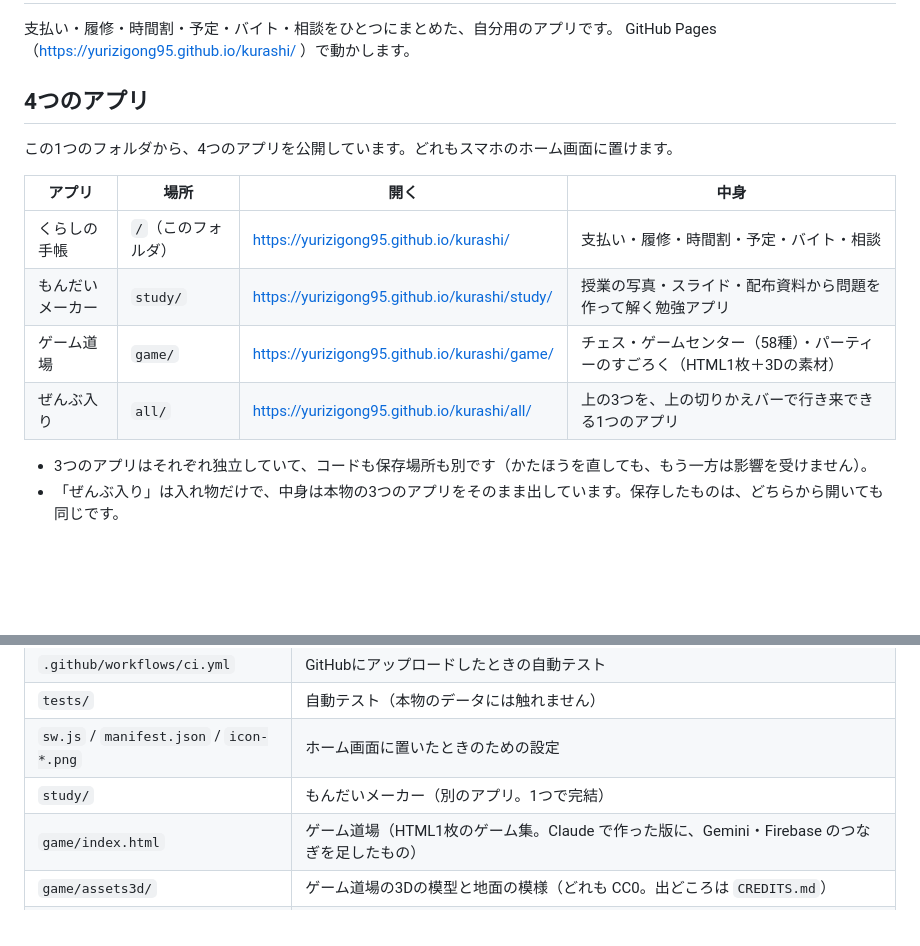
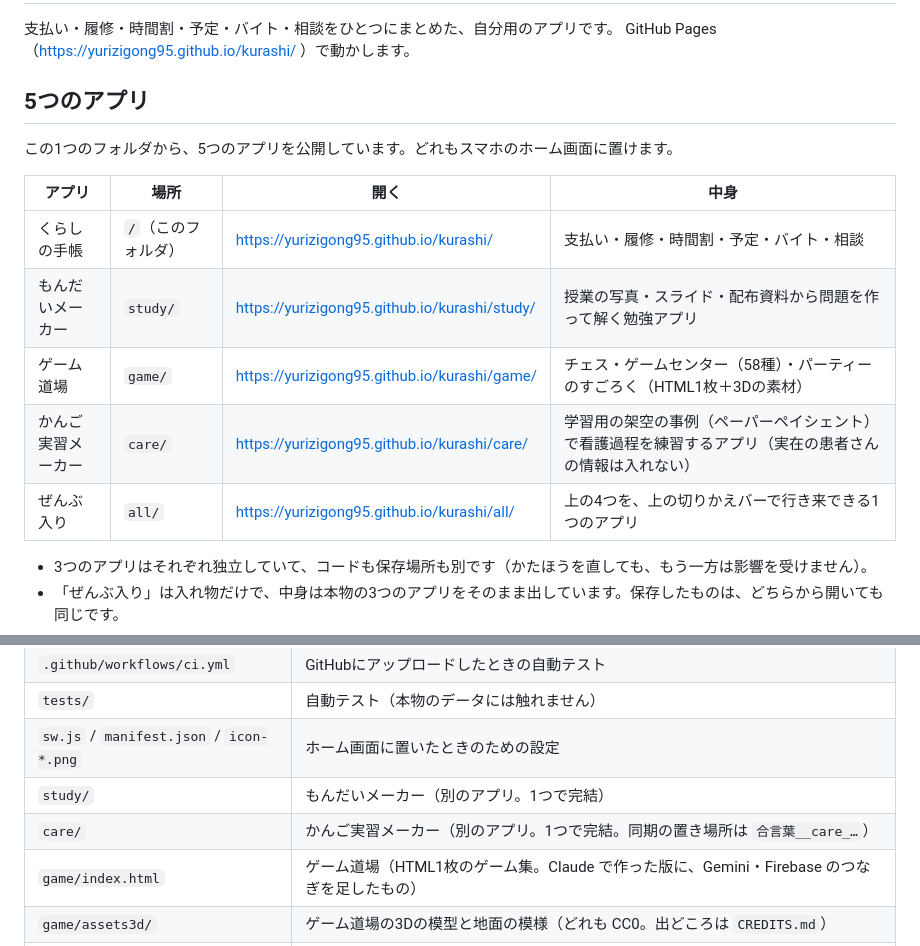
Before and after one commit to yurizigong95/kurashi, a Markdown page: README.md, 2 parts joined by grey strips. Rendered like a GitHub page; blank space fills up the shorter version.

Commit message:
かんご実習メーカー（care/）を追加

```diff
--- a/README.md
+++ b/README.md
@@ -3,16 +3,17 @@
 支払い・履修・時間割・予定・バイト・相談をひとつにまとめた、自分用のアプリです。
 GitHub Pages（https://yurizigong95.github.io/kurashi/ ）で動かします。
 
-## 4つのアプリ
+## 5つのアプリ
 
-この1つのフォルダから、4つのアプリを公開しています。どれもスマホのホーム画面に置けます。
+この1つのフォルダから、5つのアプリを公開しています。どれもスマホのホーム画面に置けます。
 
 | アプリ | 場所 | 開く | 中身 |
 |---|---|---|---|
 | くらしの手帳 | `/`（このフォルダ） | https://yurizigong95.github.io/kurashi/ | 支払い・履修・時間割・予定・バイト・相談 |
 | もんだいメーカー | `study/` | https://yurizigong95.github.io/kurashi/study/ | 授業の写真・スライド・配布資料から問題を作って解く勉強アプリ |
 | ゲーム道場 | `game/` | https://yurizigong95.github.io/kurashi/game/ | チェス・ゲームセンター（58種）・パーティーのすごろく（HTML1枚＋3Dの素材） |
-| ぜんぶ入り | `all/` | https://yurizigong95.github.io/kurashi/all/ | 上の3つを、上の切りかえバーで行き来できる1つのアプリ |
+| かんご実習メーカー | `care/` | https://yurizigong95.github.io/kurashi/care/ | 学習用の架空の事例（ペーパーペイシェント）で看護過程を練習するアプリ（実在の患者さんの情報は入れない） |
+| ぜんぶ入り | `all/` | https://yurizigong95.github.io/kurashi/all/ | 上の4つを、上の切りかえバーで行き来できる1つのアプリ |
 
 - 3つのアプリはそれぞれ独立していて、コードも保存場所も別です（かたほうを直しても、もう一方は影響を受けません）。
 - 「ぜんぶ入り」は入れ物だけで、中身は本物の3つのアプリをそのまま出しています。保存したものは、どちらから開いても同じです。
@@ -60,6 +61,7 @@ GitHub Pages（https://yurizigong95.github.io/kurashi/ ）で動かします。
 | `tests/` | 自動テスト（本物のデータには触れません） |
 | `sw.js` / `manifest.json` / `icon-*.png` | ホーム画面に置いたときのための設定 |
 | `study/` | もんだいメーカー（別のアプリ。1つで完結） |
+| `care/` | かんご実習メーカー（別のアプリ。1つで完結。同期の置き場所は `合言葉__care_…`） |
 | `game/index.html` | ゲーム道場（HTML1枚のゲーム集。Claude で作った版に、Gemini・Firebase のつなぎを足したもの） |
 | `game/assets3d/` | ゲーム道場の3Dの模型と地面の模様（どれも CC0。出どころは `CREDITS.md`） |
 | `all/` | ぜんぶ入り（3つを行き来する入れ物。index.html・sw.js・manifest.json・アイコン） |
```
